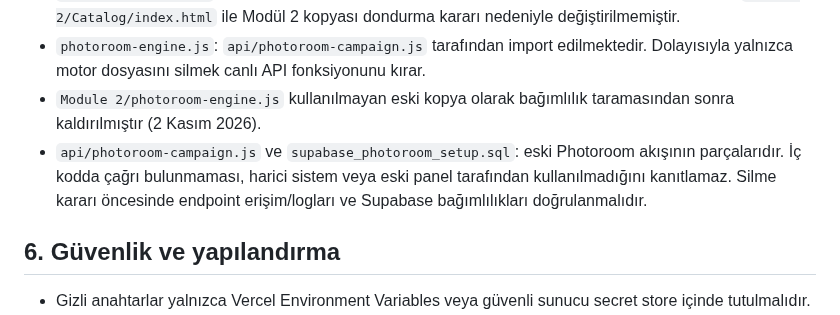
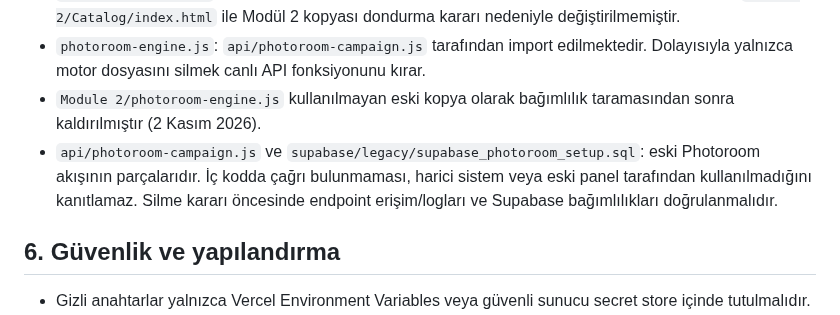
Before and after one commit to Andromeda012/Insta_Deployment, a Markdown page: docs/architecture.md, the part around the change. Rendered like a GitHub page.

Commit message:
docs(repo): finalize directory map and path references

```diff
--- a/docs/architecture.md
+++ b/docs/architecture.md
@@ -49,7 +49,7 @@ Bu nedenle API'ler mantıksal olarak modüllere göre belgelenir; fiziksel taş
 - `nova-studio-engine.js` ve `Module 2/nova-studio-engine.js`: aynı Git blob içeriğine sahip iki kopyadır. `Module 7/index.html` içindeki yinelenen yükleme kaldırılmış ve yalnızca kök motor bırakılmıştır. `Module 2/Catalog/index.html` ile Modül 2 kopyası dondurma kararı nedeniyle değiştirilmemiştir.
 - `photoroom-engine.js`: `api/photoroom-campaign.js` tarafından import edilmektedir. Dolayısıyla yalnızca motor dosyasını silmek canlı API fonksiyonunu kırar.
 - `Module 2/photoroom-engine.js` kullanılmayan eski kopya olarak bağımlılık taramasından sonra kaldırılmıştır (2 Kasım 2026).
-- `api/photoroom-campaign.js` ve `supabase_photoroom_setup.sql`: eski Photoroom akışının parçalarıdır. İç kodda çağrı bulunmaması, harici sistem veya eski panel tarafından kullanılmadığını kanıtlamaz. Silme kararı öncesinde endpoint erişim/logları ve Supabase bağımlılıkları doğrulanmalıdır.
+- `api/photoroom-campaign.js` ve `supabase/legacy/supabase_photoroom_setup.sql`: eski Photoroom akışının parçalarıdır. İç kodda çağrı bulunmaması, harici sistem veya eski panel tarafından kullanılmadığını kanıtlamaz. Silme kararı öncesinde endpoint erişim/logları ve Supabase bağımlılıkları doğrulanmalıdır.
 
 ## 6. Güvenlik ve yapılandırma
 
```
